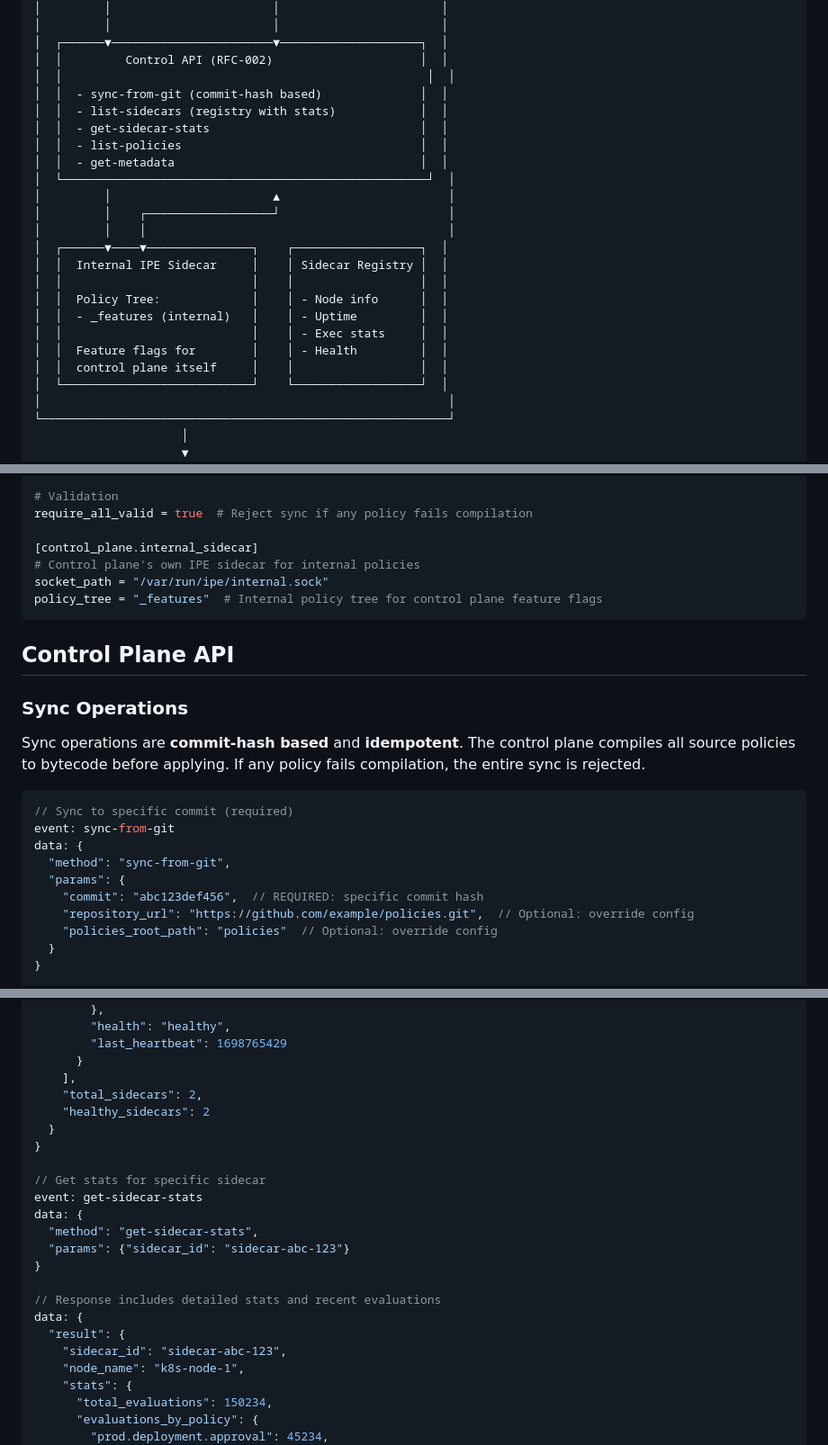
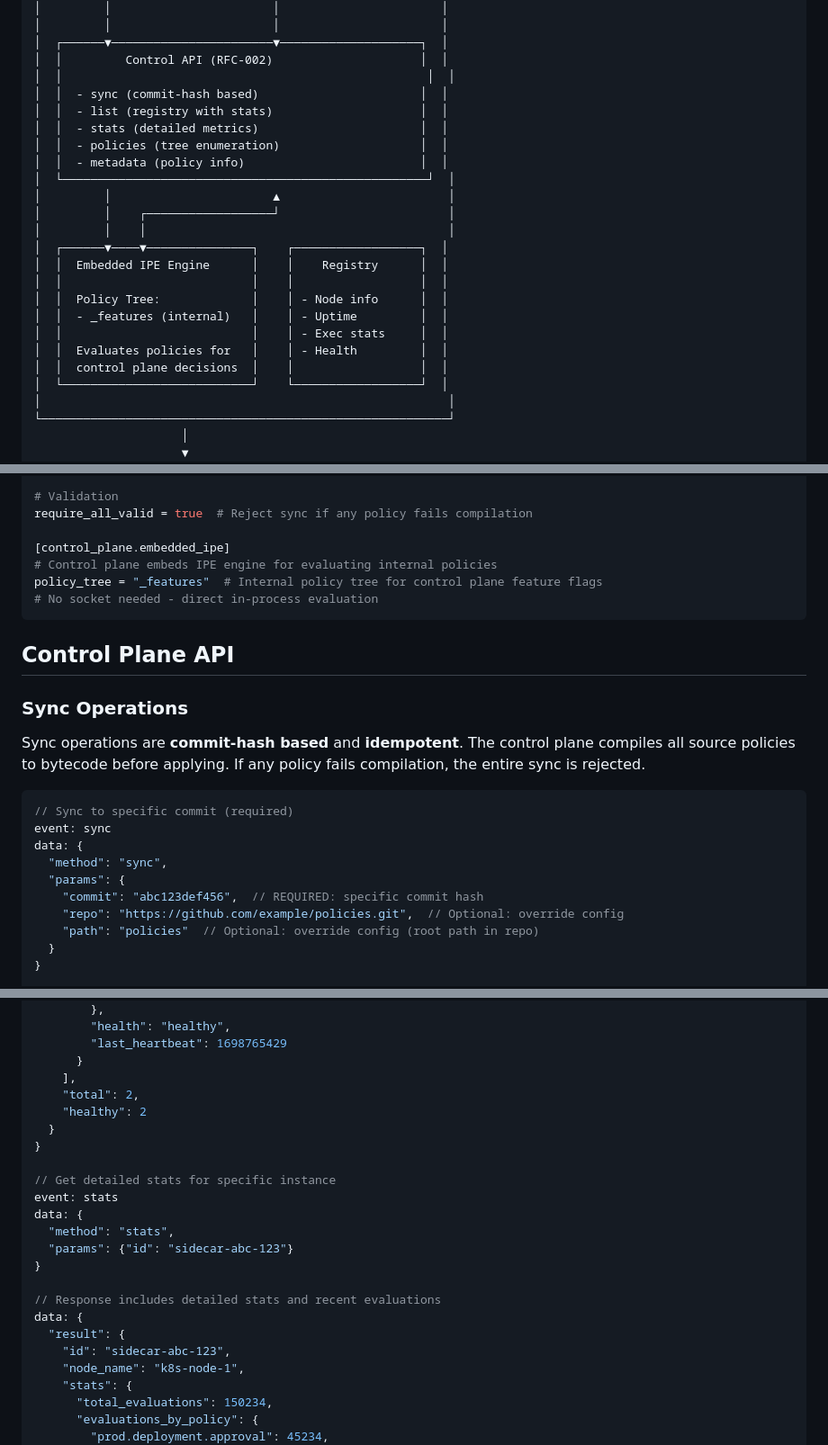
Before and after one commit to jrepp/ipe, a Markdown page: rfcs/004-control-plane.md, 3 parts joined by grey strips. Shown at 90% size. GitHub-like rendering.

````diff
--- a/rfcs/004-control-plane.md
+++ b/rfcs/004-control-plane.md
@@ -55,23 +56,23 @@ Requirements:
 │  ┌──────▼───────────────────────▼────────────────────┐  │
 │  │         Control API (RFC-002)                     │  │
 │  │                                                    │  │
-│  │  - sync-from-git (commit-hash based)              │  │
-│  │  - list-sidecars (registry with stats)            │  │
-│  │  - get-sidecar-stats                              │  │
-│  │  - list-policies                                  │  │
-│  │  - get-metadata                                   │  │
+│  │  - sync (commit-hash based)                       │  │
+│  │  - list (registry with stats)                     │  │
+│  │  - stats (detailed metrics)                       │  │
+│  │  - policies (tree enumeration)                    │  │
+│  │  - metadata (policy info)                         │  │
 │  └────────────────────────────────────────────────────┘  │
 │         │                       ▲                        │
 │         │    ┌──────────────────┘                        │
 │         │    │                                           │
 │  ┌──────▼────▼───────────────┐    ┌──────────────────┐  │
-│  │  Internal IPE Sidecar     │    │ Sidecar Registry │  │
+│  │  Embedded IPE Engine      │    │    Registry      │  │
 │  │                           │    │                  │  │
 │  │  Policy Tree:             │    │ - Node info      │  │
 │  │  - _features (internal)   │    │ - Uptime         │  │
 │  │                           │    │ - Exec stats     │  │
-│  │  Feature flags for        │    │ - Health         │  │
-│  │  control plane itself     │    │                  │  │
+│  │  Evaluates policies for   │    │ - Health         │  │
+│  │  control plane decisions  │    │                  │  │
 │  └───────────────────────────┘    └──────────────────┘  │
 │                                                          │
 └──────────────────────────────────────────────────────────┘
@@ -183,10 +184,10 @@ fetch_tags = false
 # Validation
 require_all_valid = true  # Reject sync if any policy fails compilation
 
-[control_plane.internal_sidecar]
-# Control plane's own IPE sidecar for internal policies
-socket_path = "/var/run/ipe/internal.sock"
+[control_plane.embedded_ipe]
+# Control plane embeds IPE engine for evaluating internal policies
 policy_tree = "_features"  # Internal policy tree for control plane feature flags
+# No socket needed - direct in-process evaluation
 ```
 
 ## Control Plane API
@@ -197,13 +198,13 @@ Sync operations are **commit-hash based** and **idempotent**. The control plane
 
 ```json
 // Sync to specific commit (required)
-event: sync-from-git
+event: sync
 data: {
-  "method": "sync-from-git",
+  "method": "sync",
   "params": {
     "commit": "abc123def456",  // REQUIRED: specific commit hash
-    "repository_url": "https://github.com/example/policies.git",  // Optional: override config
-    "policies_root_path": "policies"  // Optional: override config
+    "repo": "https://github.com/example/policies.git",  // Optional: override config
+    "path": "policies"  // Optional: override config (root path in repo)
   }
 }
 
@@ -346,22 +347,22 @@ data: {
         "last_heartbeat": 1698765429
       }
     ],
-    "total_sidecars": 2,
-    "healthy_sidecars": 2
+    "total": 2,
+    "healthy": 2
   }
 }
 
-// Get stats for specific sidecar
-event: get-sidecar-stats
+// Get detailed stats for specific instance
+event: stats
 data: {
-  "method": "get-sidecar-stats",
-  "params": {"sidecar_id": "sidecar-abc-123"}
+  "method": "stats",
+  "params": {"id": "sidecar-abc-123"}
 }
 
 // Response includes detailed stats and recent evaluations
 data: {
   "result": {
-    "sidecar_id": "sidecar-abc-123",
+    "id": "sidecar-abc-123",
     "node_name": "k8s-node-1",
     "stats": {
       "total_evaluations": 150234,
````
Also changed, not shown: other parts of rfcs/004-control-plane.md (+26 -24 lines), testing/README.md (+23 -29 lines).
